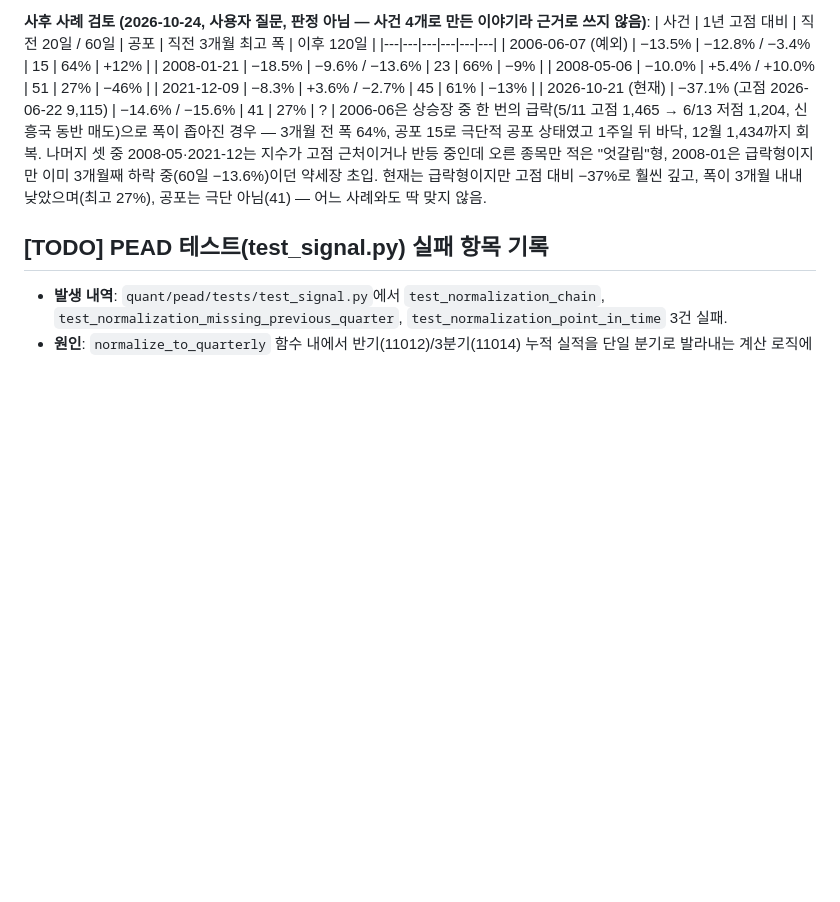
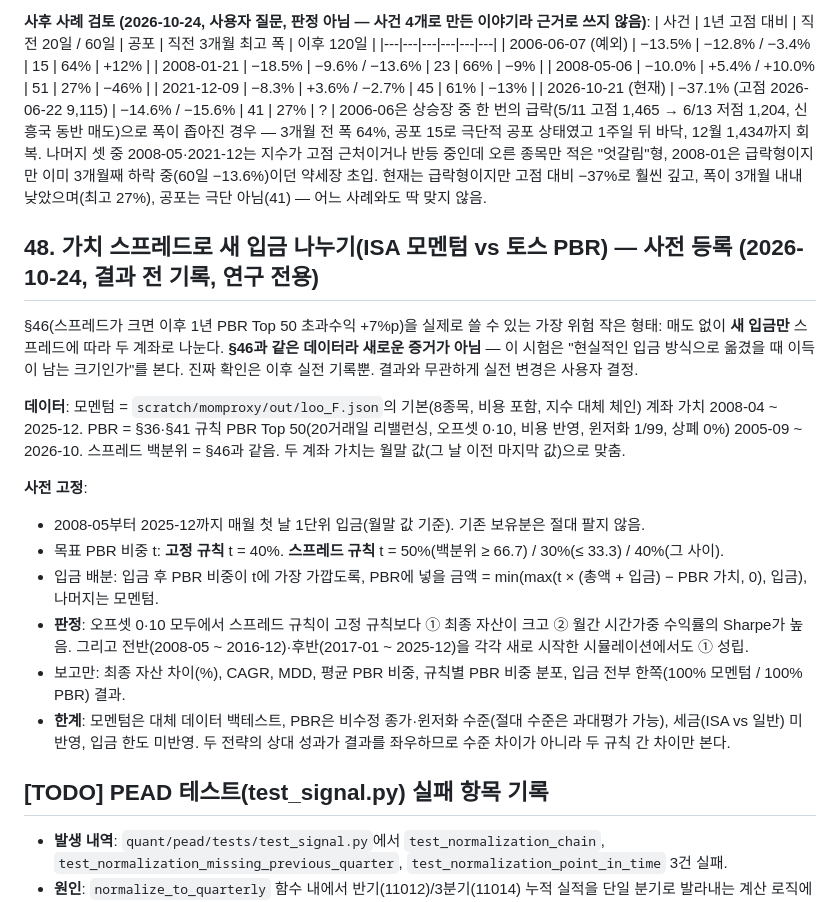
Before and after one commit to jmpp0215/quant-lab, a Markdown page: quant/pead/RESEARCH_LOG.md, the part around the change. Drawn GitHub-style; blank space fills up the shorter version.

Commit message:
docs(research-log): §48 pre-registration - value-spread rule for splitting new deposits between ISA momentum and Toss PBR

```diff
--- a/quant/pead/RESEARCH_LOG.md
+++ b/quant/pead/RESEARCH_LOG.md
@@ -1756,6 +1756,26 @@ KOSPI가 이 조건(PBR 백분위 85, 200일선 위 21%)에 해당 — 결과가
 적은 "엇갈림"형, 2008-01은 급락형이지만 이미 3개월째 하락 중(60일 −13.6%)이던 약세장 초입. 현재는 급락형이지만 고점 대비 −37%로 훨씬
 깊고, 폭이 3개월 내내 낮았으며(최고 27%), 공포는 극단 아님(41) — 어느 사례와도 딱 맞지 않음.
 
+## 48. 가치 스프레드로 새 입금 나누기(ISA 모멘텀 vs 토스 PBR) — 사전 등록 (2026-10-24, 결과 전 기록, 연구 전용)
+
+§46(스프레드가 크면 이후 1년 PBR Top 50 초과수익 +7%p)을 실제로 쓸 수 있는 가장 위험 작은 형태: 매도 없이 **새 입금만** 스프레드에 따라 두
+계좌로 나눈다. **§46과 같은 데이터라 새로운 증거가 아님** — 이 시험은 "현실적인 입금 방식으로 옮겼을 때 이득이 남는 크기인가"를 본다.
+진짜 확인은 이후 실전 기록뿐. 결과와 무관하게 실전 변경은 사용자 결정.
+
+**데이터**: 모멘텀 = `scratch/momproxy/out/loo_F.json`의 기본(8종목, 비용 포함, 지수 대체 체인) 계좌 가치 2008-04 ~ 2025-12. PBR = §36·§41 규칙
+PBR Top 50(20거래일 리밸런싱, 오프셋 0·10, 비용 반영, 윈저화 1/99, 상폐 0%) 2005-09 ~ 2026-10. 스프레드 백분위 = §46과 같음. 두 계좌 가치는
+월말 값(그 날 이전 마지막 값)으로 맞춤.
+
+**사전 고정**:
+- 2008-05부터 2025-12까지 매월 첫 날 1단위 입금(월말 값 기준). 기존 보유분은 절대 팔지 않음.
+- 목표 PBR 비중 t: **고정 규칙** t = 40%. **스프레드 규칙** t = 50%(백분위 ≥ 66.7) / 30%(≤ 33.3) / 40%(그 사이).
+- 입금 배분: 입금 후 PBR 비중이 t에 가장 가깝도록, PBR에 넣을 금액 = min(max(t × (총액 + 입금) − PBR 가치, 0), 입금), 나머지는 모멘텀.
+- **판정**: 오프셋 0·10 모두에서 스프레드 규칙이 고정 규칙보다 ① 최종 자산이 크고 ② 월간 시간가중 수익률의 Sharpe가 높음. 그리고
+  전반(2008-05 ~ 2016-12)·후반(2017-01 ~ 2025-12)을 각각 새로 시작한 시뮬레이션에서도 ① 성립.
+- 보고만: 최종 자산 차이(%), CAGR, MDD, 평균 PBR 비중, 규칙별 PBR 비중 분포, 입금 전부 한쪽(100% 모멘텀 / 100% PBR) 결과.
+- **한계**: 모멘텀은 대체 데이터 백테스트, PBR은 비수정 종가·윈저화 수준(절대 수준은 과대평가 가능), 세금(ISA vs 일반) 미반영, 입금 한도
+  미반영. 두 전략의 상대 성과가 결과를 좌우하므로 수준 차이가 아니라 두 규칙 간 차이만 본다.
+
 ## [TODO] PEAD 테스트(test_signal.py) 실패 항목 기록
 - **발생 내역**: `quant/pead/tests/test_signal.py`에서 `test_normalization_chain`, `test_normalization_missing_previous_quarter`, `test_normalization_point_in_time` 3건 실패.
 - **원인**: `normalize_to_quarterly` 함수 내에서 반기(11012)/3분기(11014) 누적 실적을 단일 분기로 발라내는 계산 로직에 결함이 있어, 원본 누적치(예: 250)가 그대로 반환(기대값 150)되는 버그.
```
